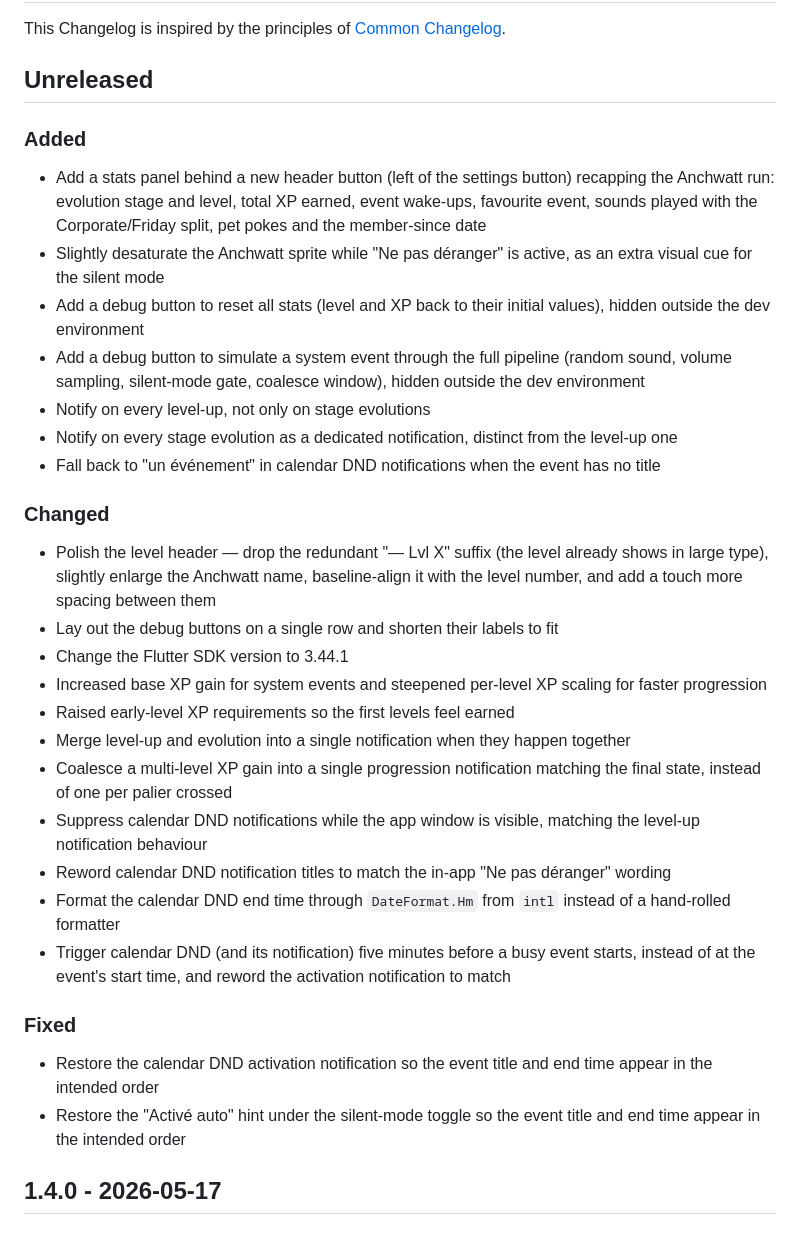
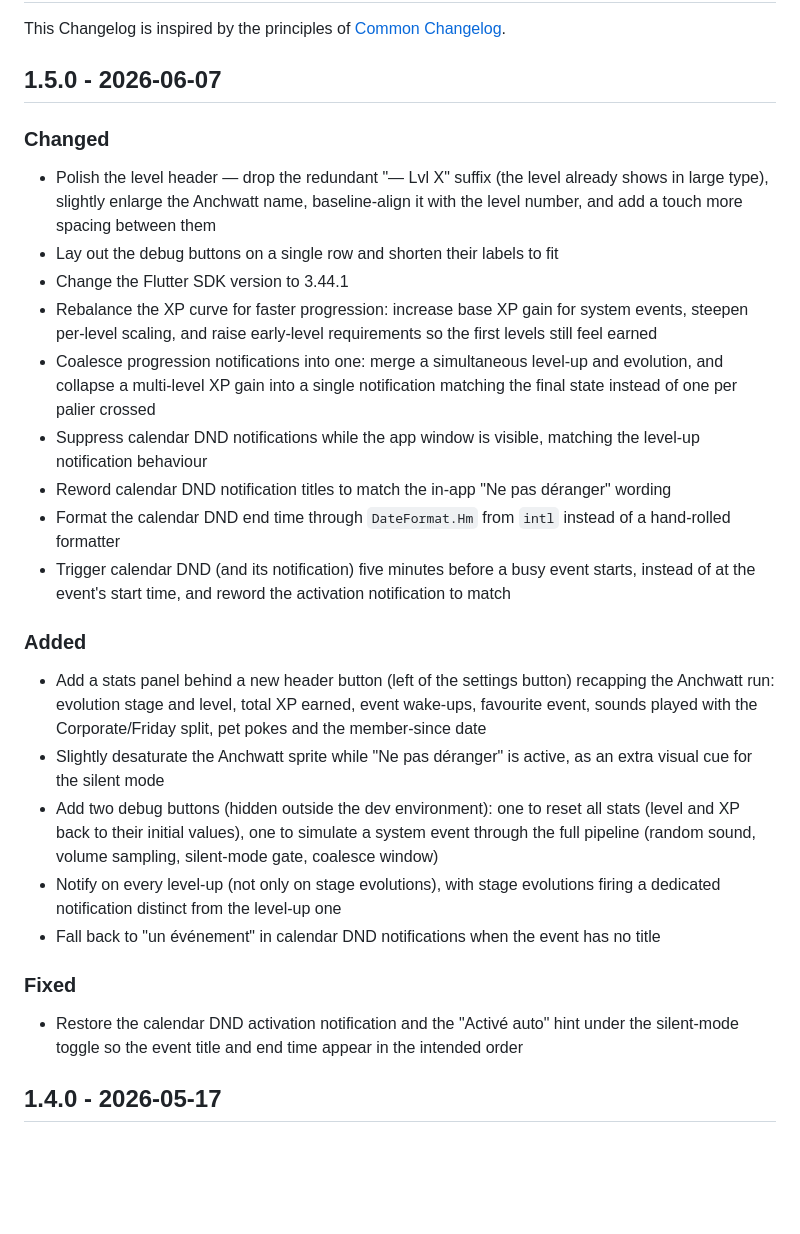
Before and after one commit to meurissemax/anchwatt, a Markdown page: CHANGELOG.md, the part around the change. Rendered like a GitHub page; blank space fills up the shorter version.

```diff
--- a/CHANGELOG.md
+++ b/CHANGELOG.md
@@ -2,36 +2,31 @@
 
 This Changelog is inspired by the principles of [Common Changelog](https://common-changelog.org).
 
-## Unreleased
-
-### Added
-
-- Add a stats panel behind a new header button (left of the settings button) recapping the Anchwatt run: evolution stage and level, total XP earned, event wake-ups, favourite event, sounds played with the Corporate/Friday split, pet pokes and the member-since date
-- Slightly desaturate the Anchwatt sprite while "Ne pas déranger" is active, as an extra visual cue for the silent mode
-- Add a debug button to reset all stats (level and XP back to their initial values), hidden outside the dev environment
-- Add a debug button to simulate a system event through the full pipeline (random sound, volume sampling, silent-mode gate, coalesce window), hidden outside the dev environment
-- Notify on every level-up, not only on stage evolutions
-- Notify on every stage evolution as a dedicated notification, distinct from the level-up one
-- Fall back to "un événement" in calendar DND notifications when the event has no title
+## 1.5.0 - 2026-06-07
 
 ### Changed
 
 - Polish the level header — drop the redundant "— Lvl X" suffix (the level already shows in large type), slightly enlarge the Anchwatt name, baseline-align it with the level number, and add a touch more spacing between them
 - Lay out the debug buttons on a single row and shorten their labels to fit
 - Change the Flutter SDK version to 3.44.1
-- Increased base XP gain for system events and steepened per-level XP scaling for faster progression
-- Raised early-level XP requirements so the first levels feel earned
-- Merge level-up and evolution into a single notification when they happen together
-- Coalesce a multi-level XP gain into a single progression notification matching the final state, instead of one per palier crossed
+- Rebalance the XP curve for faster progression: increase base XP gain for system events, steepen per-level scaling, and raise early-level requirements so the first levels still feel earned
+- Coalesce progression notifications into one: merge a simultaneous level-up and evolution, and collapse a multi-level XP gain into a single notification matching the final state instead of one per palier crossed
 - Suppress calendar DND notifications while the app window is visible, matching the level-up notification behaviour
 - Reword calendar DND notification titles to match the in-app "Ne pas déranger" wording
 - Format the calendar DND end time through `DateFormat.Hm` from `intl` instead of a hand-rolled formatter
 - Trigger calendar DND (and its notification) five minutes before a busy event starts, instead of at the event's start time, and reword the activation notification to match
 
+### Added
+
+- Add a stats panel behind a new header button (left of the settings button) recapping the Anchwatt run: evolution stage and level, total XP earned, event wake-ups, favourite event, sounds played with the Corporate/Friday split, pet pokes and the member-since date
+- Slightly desaturate the Anchwatt sprite while "Ne pas déranger" is active, as an extra visual cue for the silent mode
+- Add two debug buttons (hidden outside the dev environment): one to reset all stats (level and XP back to their initial values), one to simulate a system event through the full pipeline (random sound, volume sampling, silent-mode gate, coalesce window)
+- Notify on every level-up (not only on stage evolutions), with stage evolutions firing a dedicated notification distinct from the level-up one
+- Fall back to "un événement" in calendar DND notifications when the event has no title
+
 ### Fixed
 
-- Restore the calendar DND activation notification so the event title and end time appear in the intended order
-- Restore the "Activé auto" hint under the silent-mode toggle so the event title and end time appear in the intended order
+- Restore the calendar DND activation notification and the "Activé auto" hint under the silent-mode toggle so the event title and end time appear in the intended order
 
 ## 1.4.0 - 2026-05-17
 
```
